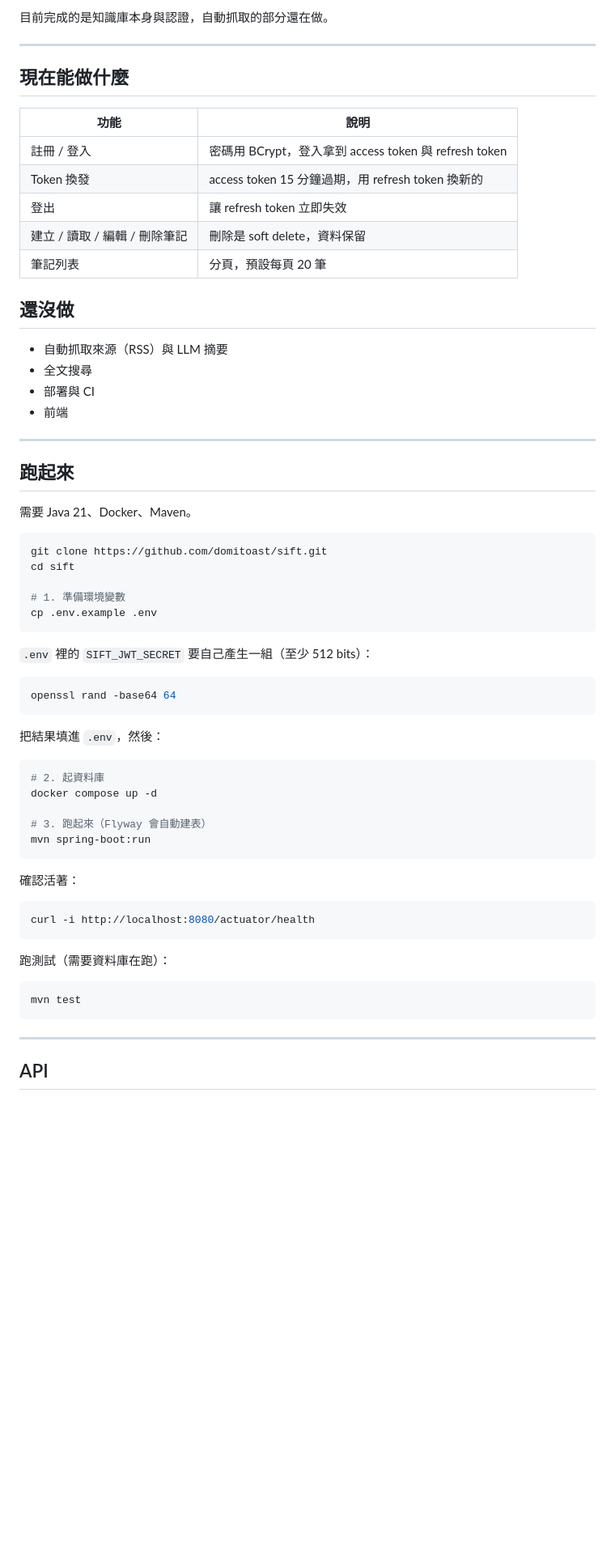
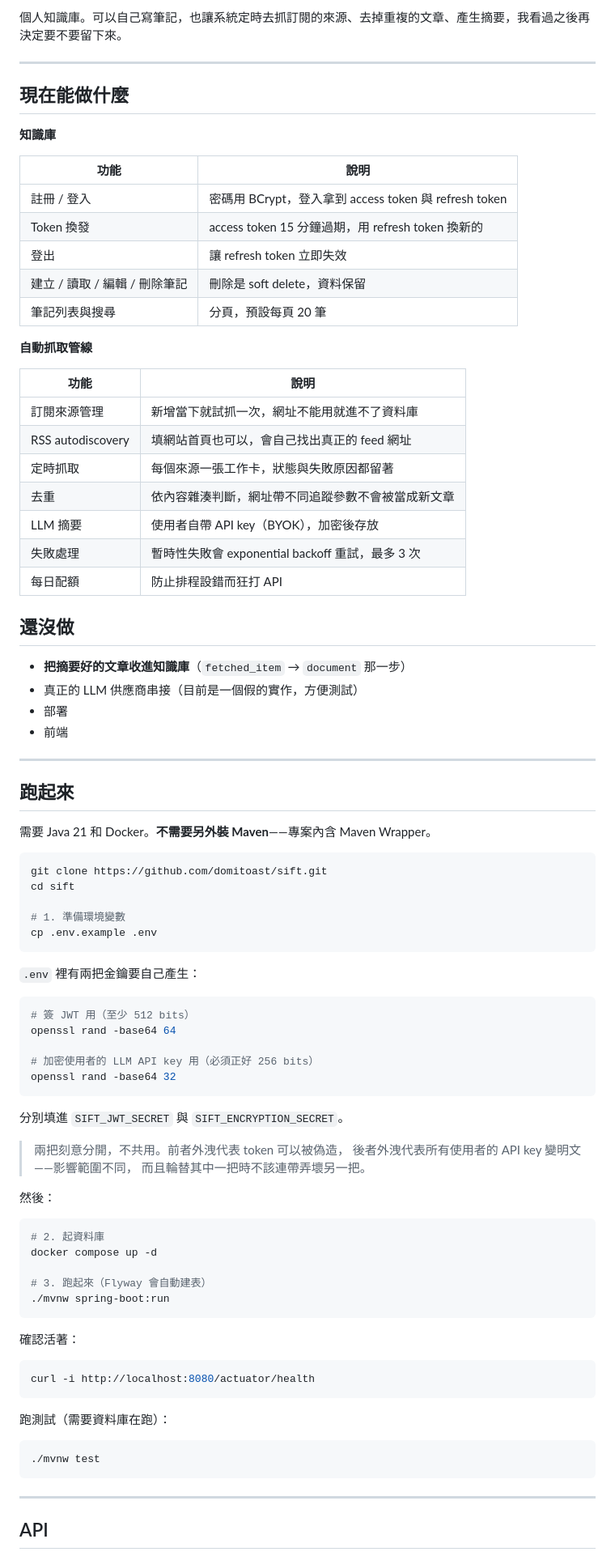
Before and after one commit to domitoast/sift, a Markdown page: README.md, the part around one of its changes. Shown at 81% size. Drawn GitHub-style; blank space fills up the shorter version.

````diff
--- a/README.md
+++ b/README.md
@@ -4,9 +4,11 @@
 
-目前完成的是知識庫本身與認證，自動抓取的部分還在做。
+個人知識庫。可以自己寫筆記，也讓系統定時去抓訂閱的來源、去掉重複的文章、產生摘要，我看過之後再決定要不要留下來。
 
 ---
 
 ## 現在能做什麼
+
+**知識庫**
 
 | 功能 | 說明 |
 |---|---|
@@ -14,20 +16,32 @@
 | Token 換發 | access token 15 分鐘過期，用 refresh token 換新的 |
 | 登出 | 讓 refresh token 立即失效 |
 | 建立 / 讀取 / 編輯 / 刪除筆記 | 刪除是 soft delete，資料保留 |
-| 筆記列表 | 分頁，預設每頁 20 筆 |
+| 筆記列表與搜尋 | 分頁，預設每頁 20 筆 |
+
+**自動抓取管線**
+
+| 功能 | 說明 |
+|---|---|
+| 訂閱來源管理 | 新增當下就試抓一次，網址不能用就進不了資料庫 |
+| RSS autodiscovery | 填網站首頁也可以，會自己找出真正的 feed 網址 |
+| 定時抓取 | 每個來源一張工作卡，狀態與失敗原因都留著 |
+| 去重 | 依內容雜湊判斷，網址帶不同追蹤參數不會被當成新文章 |
+| LLM 摘要 | 使用者自帶 API key（BYOK），加密後存放 |
+| 失敗處理 | 暫時性失敗會 exponential backoff 重試，最多 3 次 |
+| 每日配額 | 防止排程設錯而狂打 API |
 
 ## 還沒做
 
-- 自動抓取來源（RSS）與 LLM 摘要
-- 全文搜尋
-- 部署與 CI
+- **把摘要好的文章收進知識庫**（`fetched_item` → `document` 那一步）
+- 真正的 LLM 供應商串接（目前是一個假的實作，方便測試）
+- 部署
 - 前端
 
 ---
 
 ## 跑起來
 
-需要 Java 21、Docker、Maven。
+需要 Java 21 和 Docker。**不需要另外裝 Maven**——專案內含 Maven Wrapper。
 
 ```bash
 git clone https://github.com/domitoast/sift.git
@@ -37,20 +51,30 @@ cd sift
 cp .env.example .env
 ```
 
-`.env` 裡的 `SIFT_JWT_SECRET` 要自己產生一組（至少 512 bits）：
+`.env` 裡有兩把金鑰要自己產生：
 
 ```bash
+# 簽 JWT 用（至少 512 bits）
 openssl rand -base64 64
+
+# 加密使用者的 LLM API key 用（必須正好 256 bits）
+openssl rand -base64 32
 ```
 
-把結果填進 `.env`，然後：
+分別填進 `SIFT_JWT_SECRET` 與 `SIFT_ENCRYPTION_SECRET`。
+
+> 兩把刻意分開，不共用。前者外洩代表 token 可以被偽造，
+> 後者外洩代表所有使用者的 API key 變明文——影響範圍不同，
+> 而且輪替其中一把時不該連帶弄壞另一把。
+
+然後：
 
 ```bash
 # 2. 起資料庫
 docker compose up -d
 
 # 3. 跑起來（Flyway 會自動建表）
-mvn spring-boot:run
+./mvnw spring-boot:run
 ```
 
 確認活著：
@@ -62,7 +86,7 @@ curl -i http://localhost:8080/actuator/health
 跑測試（需要資料庫在跑）：
 
 ```bash
-mvn test
+./mvnw test
 ```
 
 ---
````
Also changed, not shown: other parts of README.md (+52 -11 lines).
